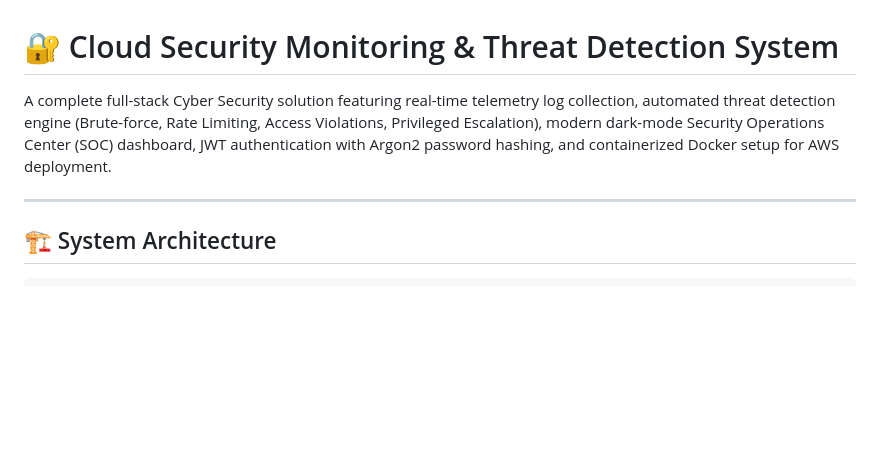
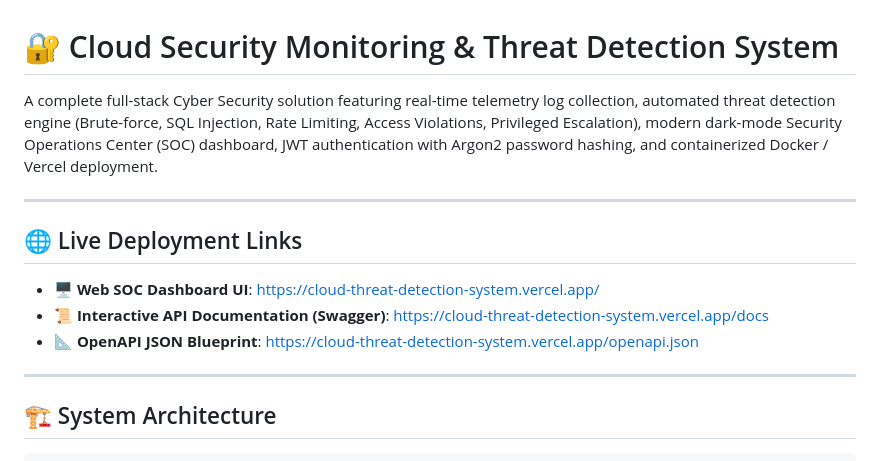
Before and after one commit to C241473/cloud-threat-detection-system, a Markdown page: README.md, the part around one of its changes. Rendered like a GitHub page; blank space fills up the shorter version.

```diff
--- a/README.md
+++ b/README.md
@@ -1,6 +1,14 @@
 # 🔐 Cloud Security Monitoring & Threat Detection System
 
-A complete full-stack Cyber Security solution featuring real-time telemetry log collection, automated threat detection engine (Brute-force, Rate Limiting, Access Violations, Privileged Escalation), modern dark-mode Security Operations Center (SOC) dashboard, JWT authentication with Argon2 password hashing, and containerized Docker setup for AWS deployment.
+A complete full-stack Cyber Security solution featuring real-time telemetry log collection, automated threat detection engine (Brute-force, SQL Injection, Rate Limiting, Access Violations, Privileged Escalation), modern dark-mode Security Operations Center (SOC) dashboard, JWT authentication with Argon2 password hashing, and containerized Docker / Vercel deployment.
+
+---
+
+## 🌐 Live Deployment Links
+
+- 🖥️ **Web SOC Dashboard UI**: [https://cloud-threat-detection-system.vercel.app/](https://cloud-threat-detection-system.vercel.app/)
+- 📜 **Interactive API Documentation (Swagger)**: [https://cloud-threat-detection-system.vercel.app/docs](https://cloud-threat-detection-system.vercel.app/docs)
+- 📐 **OpenAPI JSON Blueprint**: [https://cloud-threat-detection-system.vercel.app/openapi.json](https://cloud-threat-detection-system.vercel.app/openapi.json)
 
 ---
 
```
Also changed, not shown: other parts of README.md (+17 -17 lines).
